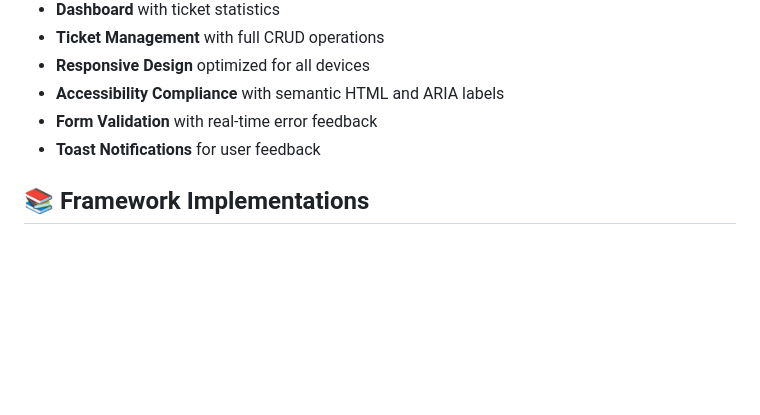
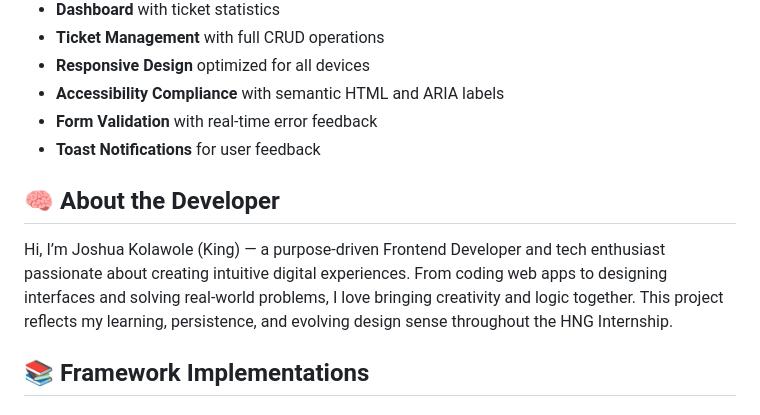
Before and after one commit to kingkreation/HNGStage2, a Markdown page: README.md, the part around the change. Rendered like a GitHub page; blank space fills up the shorter version.

```diff
--- a/README.md
+++ b/README.md
@@ -14,6 +14,11 @@ This project demonstrates how to build a scalable ticket management system acros
 - **Accessibility Compliance** with semantic HTML and ARIA labels
 - **Form Validation** with real-time error feedback
 - **Toast Notifications** for user feedback
+
+## 🧠 About the Developer
+
+Hi, I’m Joshua Kolawole (King) — a purpose-driven Frontend Developer and tech enthusiast passionate about creating intuitive digital experiences.
+From coding web apps to designing interfaces and solving real-world problems, I love bringing creativity and logic together. This project reflects my learning, persistence, and evolving design sense throughout the HNG Internship.
 
 ## 📚 Framework Implementations
 
```
